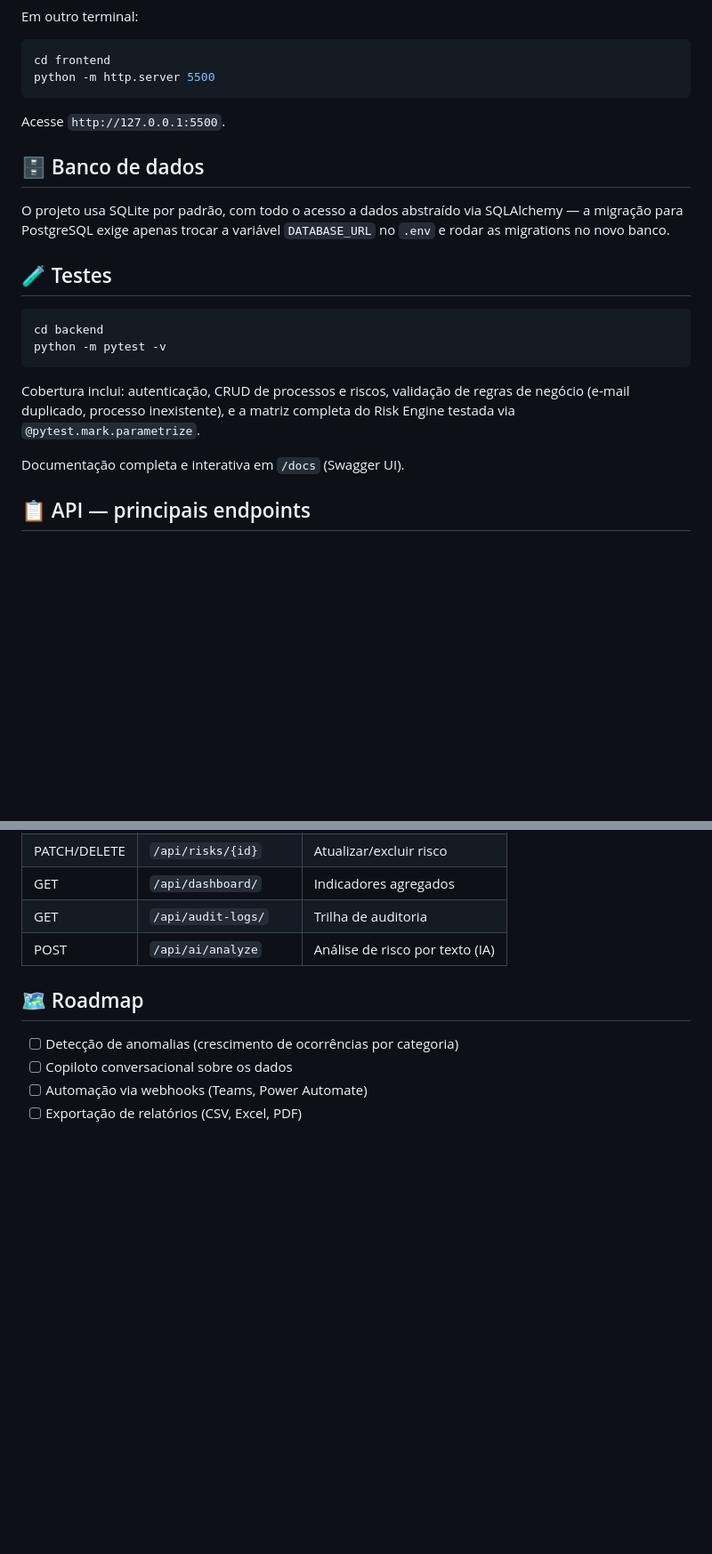
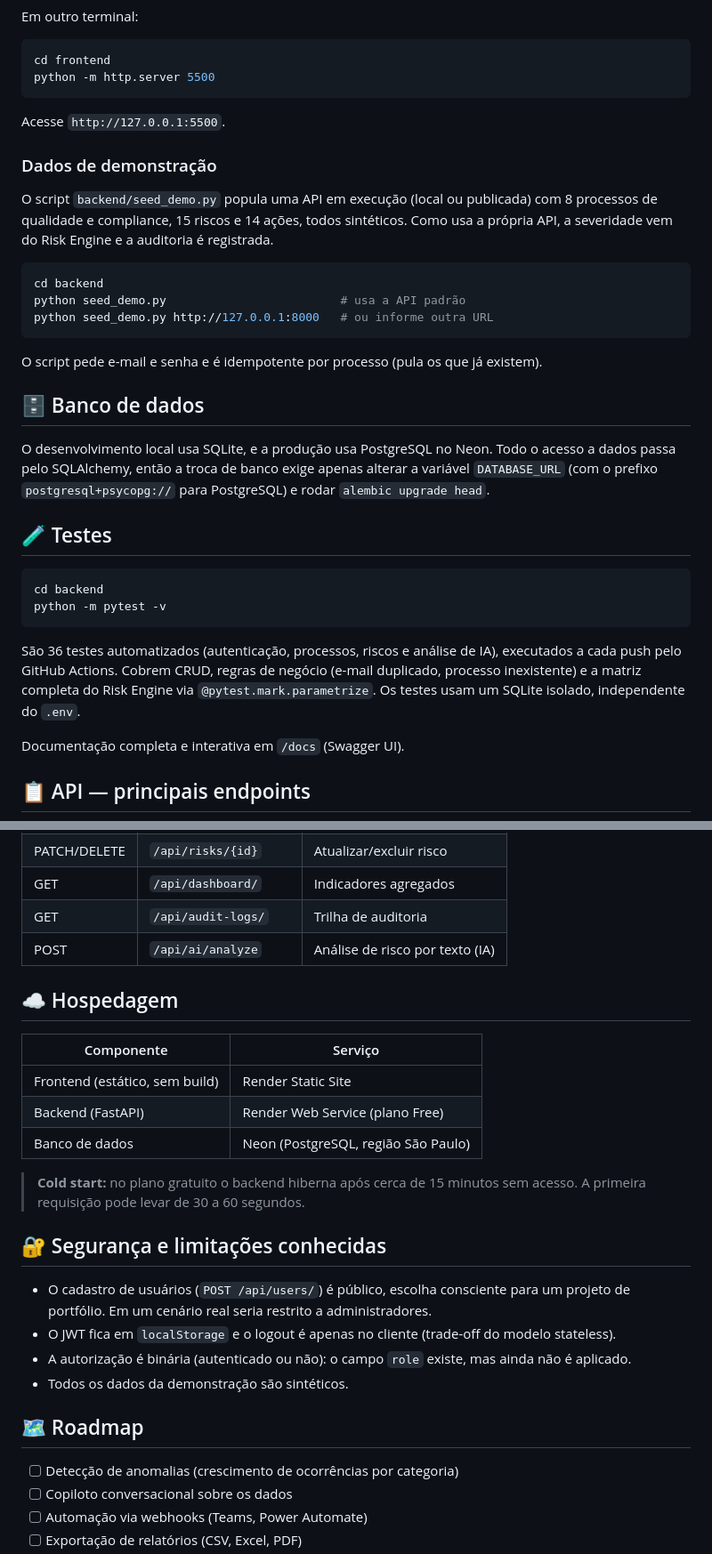
Before and after one commit to Kayque2203/nexus-risk-platform, a Markdown page: README.md, 2 parts joined by grey strips. Shown at 89% size. GitHub-like rendering; blank space fills up the shorter version.

Commit message:
Atualiza README com demo publicada, hospedagem, script de seed e notas de seguranca

````diff
--- a/README.md
+++ b/README.md
@@ -208,9 +211,21 @@ python -m http.server 5500
 
 Acesse `http://127.0.0.1:5500`.
 
+### Dados de demonstração
+
+O script `backend/seed_demo.py` popula uma API em execução (local ou publicada) com 8 processos de qualidade e compliance, 15 riscos e 14 ações, todos sintéticos. Como usa a própria API, a severidade vem do Risk Engine e a auditoria é registrada.
+
+```bash
+cd backend
+python seed_demo.py                         # usa a API padrão
+python seed_demo.py http://127.0.0.1:8000   # ou informe outra URL
+```
+
+O script pede e-mail e senha e é idempotente por processo (pula os que já existem).
+
 ## 🗄️ Banco de dados
 
-O projeto usa SQLite por padrão, com todo o acesso a dados abstraído via SQLAlchemy — a migração para PostgreSQL exige apenas trocar a variável `DATABASE_URL` no `.env` e rodar as migrations no novo banco.
+O desenvolvimento local usa SQLite, e a produção usa PostgreSQL no Neon. Todo o acesso a dados passa pelo SQLAlchemy, então a troca de banco exige apenas alterar a variável `DATABASE_URL` (com o prefixo `postgresql+psycopg://` para PostgreSQL) e rodar `alembic upgrade head`.
 
 ## 🧪 Testes
 
@@ -219,7 +234,7 @@ cd backend
 python -m pytest -v
 ```
 
-Cobertura inclui: autenticação, CRUD de processos e riscos, validação de regras de negócio (e-mail duplicado, processo inexistente), e a matriz completa do Risk Engine testada via `@pytest.mark.parametrize`.
+São 36 testes automatizados (autenticação, processos, riscos e análise de IA), executados a cada push pelo GitHub Actions. Cobrem CRUD, regras de negócio (e-mail duplicado, processo inexistente) e a matriz completa do Risk Engine via `@pytest.mark.parametrize`. Os testes usam um SQLite isolado, independente do `.env`.
 
 Documentação completa e interativa em `/docs` (Swagger UI).
 
@@ -237,6 +252,23 @@ Documentação completa e interativa em `/docs` (Swagger UI).
 | GET          | `/api/audit-logs/`    | Trilha de auditoria              |
 | POST         | `/api/ai/analyze`     | Análise de risco por texto (IA) |
 
+## ☁️ Hospedagem
+
+| Componente | Serviço |
+| ---------- | ------- |
+| Frontend (estático, sem build) | Render Static Site |
+| Backend (FastAPI) | Render Web Service (plano Free) |
+| Banco de dados | Neon (PostgreSQL, região São Paulo) |
+
+> **Cold start:** no plano gratuito o backend hiberna após cerca de 15 minutos sem acesso. A primeira requisição pode levar de 30 a 60 segundos.
+
+## 🔐 Segurança e limitações conhecidas
+
+- O cadastro de usuários (`POST /api/users/`) é público, escolha consciente para um projeto de portfólio. Em um cenário real seria restrito a administradores.
+- O JWT fica em `localStorage` e o logout é apenas no cliente (trade-off do modelo stateless).
+- A autorização é binária (autenticado ou não): o campo `role` existe, mas ainda não é aplicado.
+- Todos os dados da demonstração são sintéticos.
+
 ## 🗺️ Roadmap
 
 - [ ] Detecção de anomalias (crescimento de ocorrências por categoria)
````
Also changed, not shown: other parts of README.md (+3 -0 lines).
